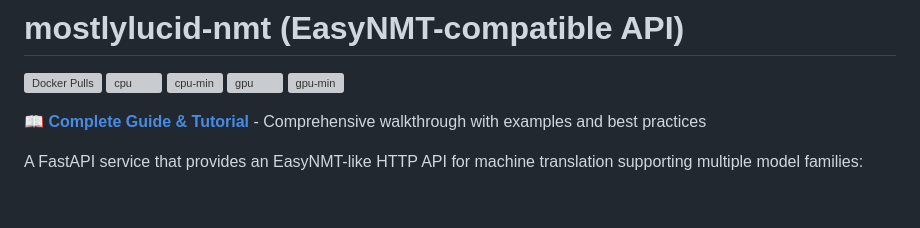
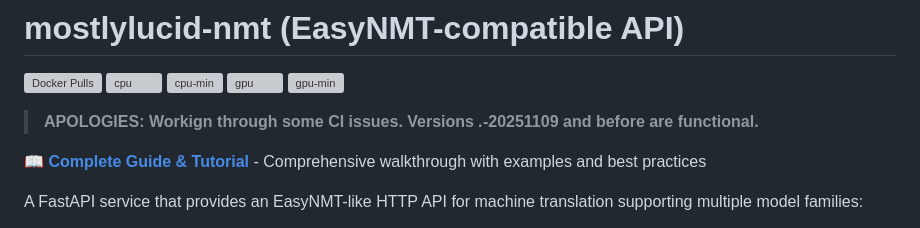
Before and after one commit to scottgal/mostlyucid-nmt, a Markdown page: README.md, the part around the change. Rendered like a GitHub page; blank space fills up the shorter version; grey boxes are pictures that could not be loaded.

Commit message:
Update README with CI status note for pre-20251109 versions

```diff
--- a/README.md
+++ b/README.md
@@ -5,6 +5,9 @@
 [![cpu-min](https://img.shields.io/docker/v/scottgal/mostlylucid-nmt/cpu-min?label=cpu-min)](https://hub.docker.com/r/scottgal/mostlylucid-nmt)
 [![gpu](https://img.shields.io/docker/v/scottgal/mostlylucid-nmt/gpu?label=gpu)](https://hub.docker.com/r/scottgal/mostlylucid-nmt)
 [![gpu-min](https://img.shields.io/docker/v/scottgal/mostlylucid-nmt/gpu-min?label=gpu-min)](https://hub.docker.com/r/scottgal/mostlylucid-nmt)
+
+
+> **APOLOGIES: Workign through some CI issues. Versions  *.*-20251109 and before are functional.**
 
 📖 **[Complete Guide & Tutorial](https://www.mostlylucid.net/blog/mostlylucid-nmt-complete-guide)** - Comprehensive walkthrough with examples and best practices
 
```
